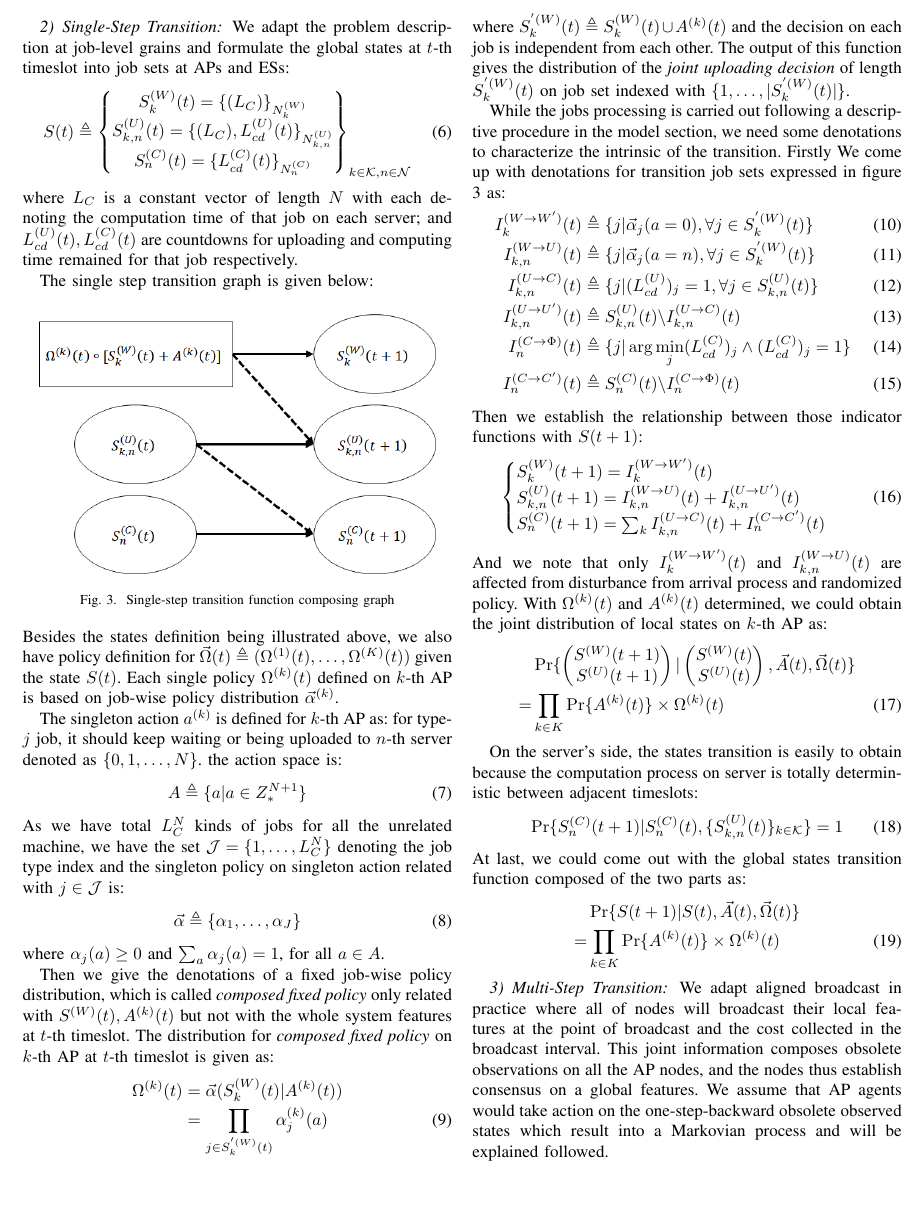
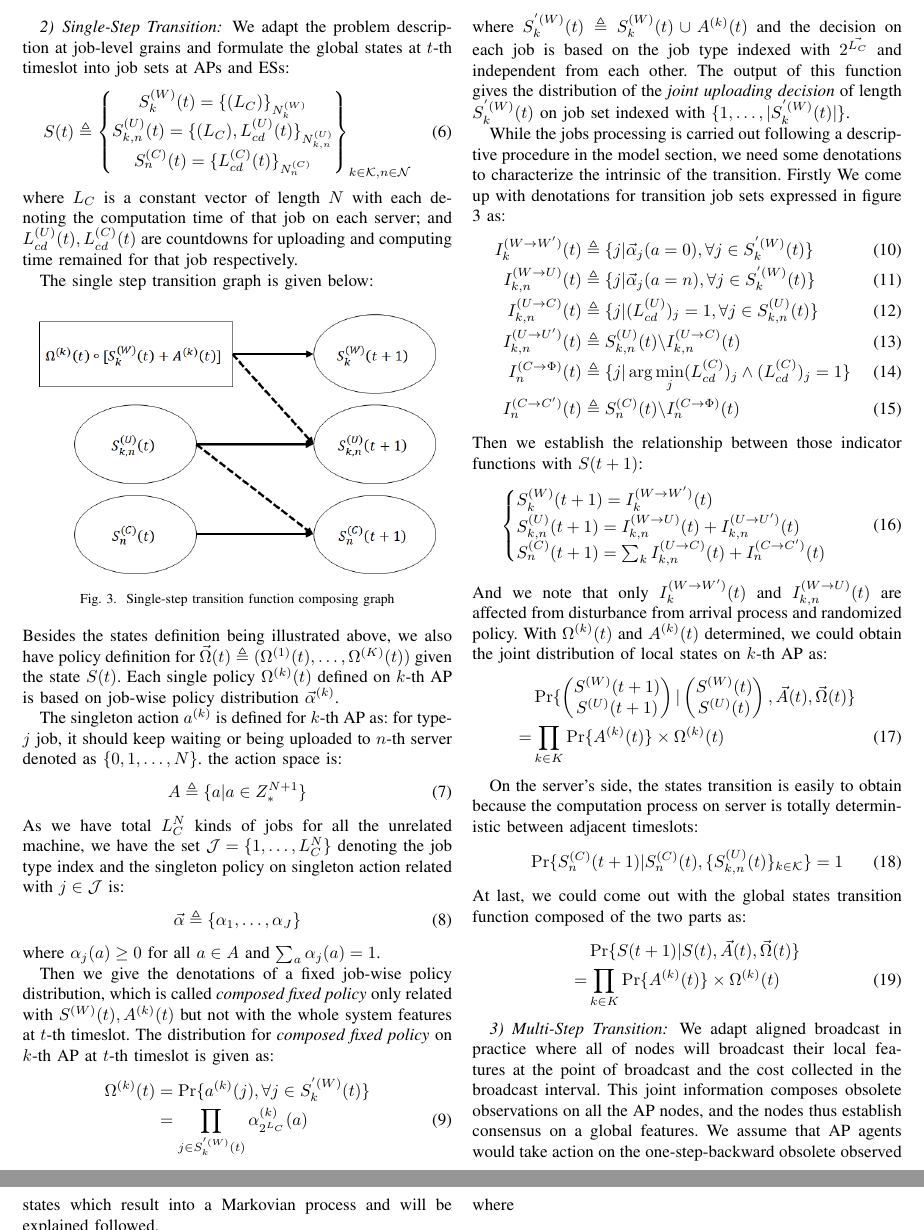
Before and after one commit to iamhyc/my-latex-collection, a LaTeX paper (main.tex): part of page 3 of 5 before the commit and two parts of pages 3 and 4 of 5 after it, the two joined at a grey line, cut so that both start at the same text, the shorter picture padded with empty space. Compiled offline with pdfLaTeX.

Commit message:
fix 1903

```diff
--- a/main.tex
+++ b/main.tex
@@ -191,17 +191,17 @@
                 \end{align}
                 As we have total $L_C^{N}$ kinds of jobs for all the unrelated machine, we have the set $\mathcal{J}=\{1, \dots, L_C^{N}\}$ denoting the job type index and the singleton policy on singleton action related with $j \in \mathcal{J}$ is:
                 \begin{align}
-                    \vec{\alpha} \triangleq \{\alpha_1,\dots,\alpha_{J}\}
+                    \vec{\alpha} \triangleq \{\alpha_1,\dots,\alpha_J\}
                 \end{align}
-                where $\alpha_j(a) \geq 0$ and $\sum_a \alpha_j(a) = 1$, for all $a \in A$.
+                where $\alpha_j(a) \geq 0$ for all $a \in A$ and $\sum_a \alpha_j(a) = 1$.
 
                 Then we give the denotations of a fixed job-wise policy distribution, which is called \emph{composed fixed policy} only related with $S^{(W)}(t), A^{(k)}(t)$ but not with the whole system features at $t$-th timeslot. The distribution for \emph{composed fixed policy} on $k$-th AP at $t$-th timeslot is given as:
                 \begin{align}
-                    \Omega^{(k)}(t) &= \vec{\alpha}( S^{(W)}_k(t) | A^{(k)}(t) )
+                    \Omega^{(k)}(t) &= \Pr\{a^{(k)}(j), \forall j \in S^{'(W)}_k(t)\}
                     \nonumber\\
-                    &= \prod_{j \in S^{'(W)}_k(t)} \alpha^{(k)}_j(a)
+                    &= \prod_{j \in S^{'(W)}_k(t)} \alpha_{2^{L_C}}^{(k)}(a)
                 \end{align}
-                where $S^{'(W)}_k(t) \triangleq S^{(W)}_k(t) \cup A^{(k)}(t)$ and the decision on each job is independent from each other. The output of this function gives the distribution of the \emph{joint uploading decision} of length $S^{'(W)}_k(t)$ on job set indexed with $\{1,\dots,|S^{'(W)}_k(t)|\}$.
+                where $S^{'(W)}_k(t) \triangleq S^{(W)}_k(t) \cup A^{(k)}(t)$ and the decision on each job is based on the job type indexed with $2^{\vec{L_C}}$ and independent from each other. The output of this function gives the distribution of the \emph{joint uploading decision} of length $S^{'(W)}_k(t)$ on job set indexed with $\{1,\dots,|S^{'(W)}_k(t)|\}$.
 
                 While the jobs processing is carried out following a descriptive procedure in the model section, we need some denotations to characterize the intrinsic of the transition. Firstly We come up with denotations for transition job sets expressed in figure \ref{fig:trans} as:
                 \begin{align}
```
